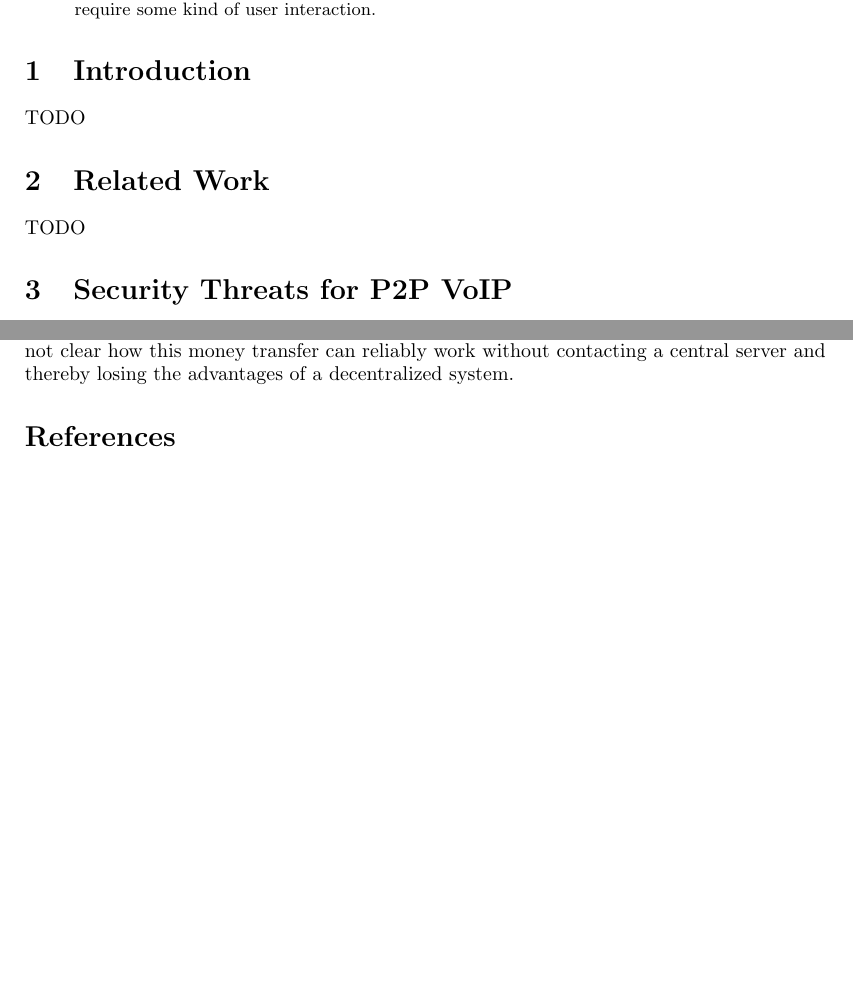
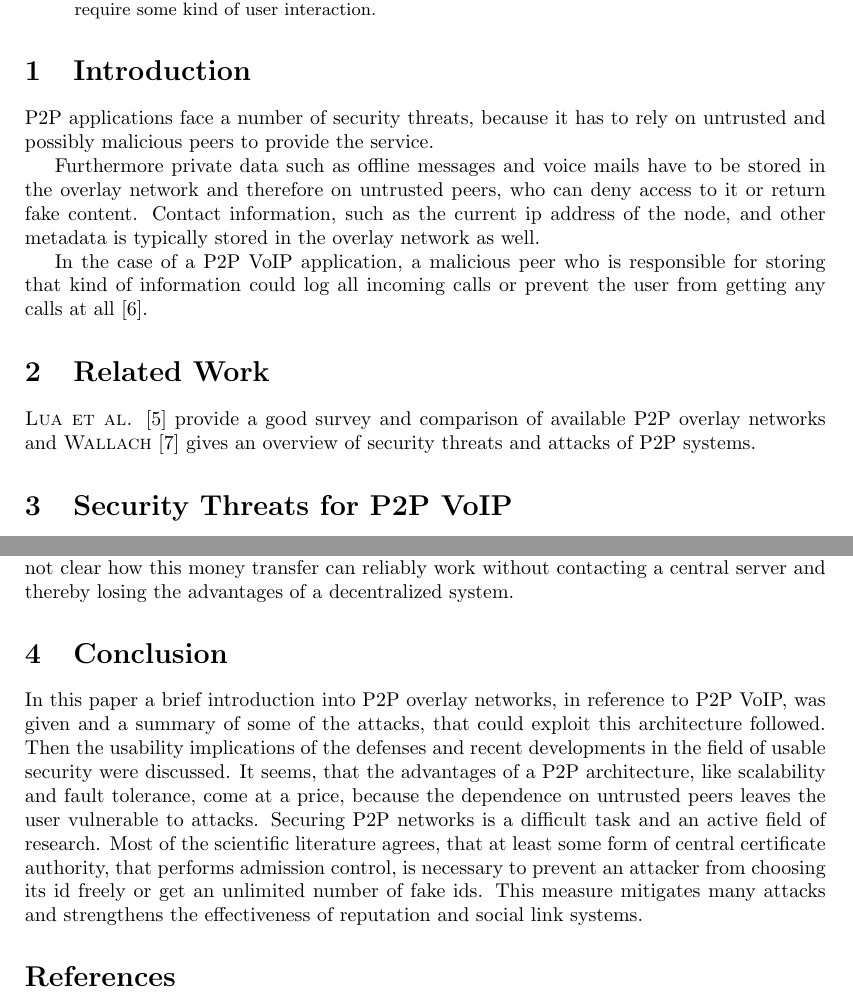
Before and after one commit to mudo01/forschungsmethodenabgabe, a LaTeX paper (abgabe.tex): two parts of pages 1 and 5 of 5 before the commit and two parts of pages 1 and 5 of 6 after it, joined at a grey line, cut so that both start at the same text, the shorter picture padded with empty space. Compiled offline with pdfLaTeX.

Commit message:
introduction related work started, conclusion finished

```diff
--- a/abgabe.tex
+++ b/abgabe.tex
@@ -39,64 +39,21 @@ this paper focuses on threats that require some kind of user interaction.
 \end{abstract}
 
 \section{Introduction}
-%TODO teilweise kann auskommentiert werden aber nicht alles!
-TODO
 
-% VoIP applications face a number of security threats. Unencrypted calls can
-% easily be listened to by an attacker and contact lists or call
-% records can be stolen and used for sending spam or identity theft
-% \cite{koskela}. In a P2P environment, such as the
-% proposed P2PSIP standard, the situation is even worse, because the application
-% has to rely on untrusted and possibly malicious peers to provide the service.
-% Furthermore private data such as offline messages and voice mails have to be
-% stored in the overlay network and therefore on untrusted peers, who can
-% deny access to it or return fake content. Contact information, such as the
-% current ip address of the node, is typically stored in the overlay network as
-% well.
-% Therefore a malicious peer who is responsible for storing that information could
-% log all incoming calls or prevent the user from getting any calls at all
-% \cite{touceda}.
-%
-% There already exist VoIP protocols like Skype, SIP and others, which make use
-% of P2P technologies, but most of them rely on centralized components like
-% the login server
-% of Skype \cite{salman} and the location servers of SIP \cite{touceda}. So the
-% security of pure P2P networks is still a very active research area
-% \cite{chopra, % wallach, touceda}.
-%
-% However there are many good reasons for moving towards P2P VoIP, such as high
-% scalability requirements, fault tolerance, government censorship and limited
-% resources to provide the
-% necessary server architecture \cite{touceda}. It is also commonly seen as the
-% next logical step in the evolution of VoIP \cite{koskela}. But great care has
-% to be taken in designing the security measures of these systems.
-%
-% Good security mechanisms are often not enough, because the underlying system
-% as well as its vulnerabilities are so complex, that ordinary users cannot be
-% expected
-% to understand them. Most users are not aware of the threats and therefore
-% misunderstand the security implications of their actions.
-% So bad usability can lead to users turning off unfriendly security features
-% \cite{toninelli} and is therefore often more detrimental to security than a
-% suboptimal design \cite{koskela}.
-%
-% At a first glance security and usability seem to contradict each other. For
-% example a strong password that is hard to remember is secure but not very
-% usable,
-% especially on a mobile device, and a short password that can be easily
-% remembered is not secure. But the need for usable security is apparent and
-% research
-% in the emerging field of HIC-SEC (Human-Computer Interaction and Security)
-% tries to achieve exactly that \cite{fidas}.
-%
-% Additionally the user interface on mobile devices imposes further restrictions
-% and it is unclear how to best present the complex security issues to the user
-% in an
-% usable manner. Since smart phones are getting increasingly more powerful and
-% popular they also provide more tempting targets for attackers \cite{landman}.
-% This in turn
-% poses new challenges for usable security \cite{toninelli}.
-%
+P2P applications face a number of security threats, because it has
+to rely on untrusted and possibly malicious peers to provide the service.
+
+Furthermore private data such as offline messages and voice mails have to be
+stored in the overlay network and therefore on untrusted peers, who can
+deny access to it or return fake content. Contact information, such as the
+current ip address of the node, and other metadata is typically stored in the
+overlay network as well.
+
+In the case of a P2P VoIP application, a malicious peer who is
+responsible for storing that kind of information could log all incoming calls or
+prevent the user from getting any calls at all
+\cite{touceda}.
+
 % In section \ref{relatedwork} related work is discussed and
 % section \ref{p2p} gives an overview of P2P VoIP in general and of a selection
 % of possible attacks. \textsc{Touceda et al.} \cite{touceda} provide a recent
@@ -113,37 +70,11 @@ TODO
 
 \section{Related Work}
 \label{relatedwork}
-%TODO vielleicht kann etwas von unten verwendet werden
-TODO
-% \textsc{Fidas et al.} \cite{fidas} propose a user-centric approach as a new
-% promising research direction for usable security. They use the classical
-% password management
-% problem to demonstrate their approach. User-centric means in this context that
-% security should protect the user and not the assets of the provider.
-% \textsc{Becher et al.} \cite{becher} discuss the recent developments in smart
-% phone security and give an overview of different attack vectors. Furthermore
-% they
-% analyse the difference between smart phone security and ``normal'' security.
-% Since this paper analyses the security P2P VoIP on smart phones and its
-% usability it
-% could be seen as a special case of their paper.
-% \textsc{Landman} \cite{landman} studies the need for corporate security policies
-% on smart phones, because people tend to use their increasingly powerful phones
-% for both business and
-% private uses, which may become a problem if sensitive corporate data is stored
-% on the phone. For this purpose socially aware policies, discussed later in this
-% paper, could be used.
-% \textsc{Lua et al.} \cite{lua} provide a good survey and comparison of available
-% P2P overlay networks and \textsc{Wallach} \cite{wallach} gives an overview of
-% security threats
-% and attacks of P2P systems.
-% \textsc{Ongtang et al.} \cite{ongtang} argue, that the security interface
-% available to applications on the Android OS is inadequate and they propose a
-% semantically richer alternative called ``Saint''.
-% \textsc{Kainda et al.} \cite{kainda} try to give an overview over current
-% research in the field of usable security and they try to draw the line between
-% the two related fields of HCI (Human Computer Interaction) and
-% HCISec (HCI and Security), which is difficult because their goals are similar.
+
+\textsc{Lua et al.} \cite{lua} provide a good survey and comparison of available
+P2P overlay networks and \textsc{Wallach} \cite{wallach} gives an overview of
+security threats
+and attacks of P2P systems.
 
 \section{Security Threats for P2P VoIP}
 \label{p2p}
@@ -358,6 +286,23 @@ people would make SPIT very expensive. It is not clear how this money transfer
 can reliably work without contacting a central server and thereby losing the
 advantages of a decentralized system.
 
+\section{Conclusion}
+\label{conclusion}
+In this paper a brief introduction into P2P overlay networks, in reference to
+P2P VoIP, was given and a summary of some of the attacks, that could exploit
+this
+architecture followed. Then the usability implications of the defenses and
+recent developments in the field of usable security were discussed. It seems,
+that
+the advantages of a P2P architecture, like scalability and fault tolerance, come
+at a price, because the dependence on untrusted peers leaves the user
+vulnerable to attacks. Securing P2P networks is a difficult task and an active
+field of research. Most of the scientific literature agrees, that at least
+some form of central certificate authority, that performs admission control, is
+necessary to prevent an attacker from choosing its id freely or get an unlimited
+number of fake ids. This measure mitigates many attacks and strengthens the
+effectiveness of reputation and social link systems.
+
 \bibliographystyle{plain}
 \bibliography{references}
 
```
Also changed, not shown: abgabe.tex (3 more changed lines).
